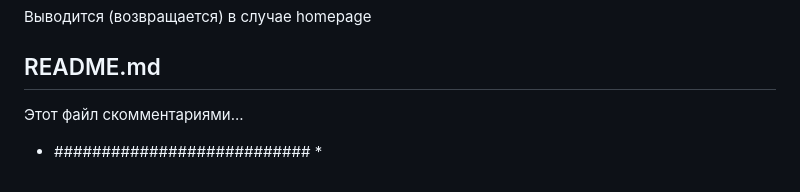
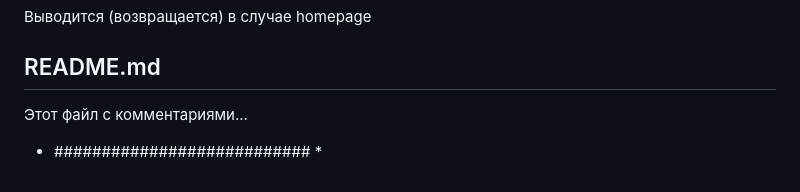
Before and after one commit to AndreyAko57/Bank_Main, a Markdown page: README.md, the part around the change. Drawn GitHub-style.

Commit message:
[refactor] Changes in the text of the file README.md

```diff
--- a/README.md
+++ b/README.md
@@ -106,6 +106,6 @@ update_account_balance(_account_number, _new_balance): Обновляет бал
 
 ## README.md
 
-Этот файл скомментариями...
+Этот файл с комментариями...
 
 * ########################### *
```
